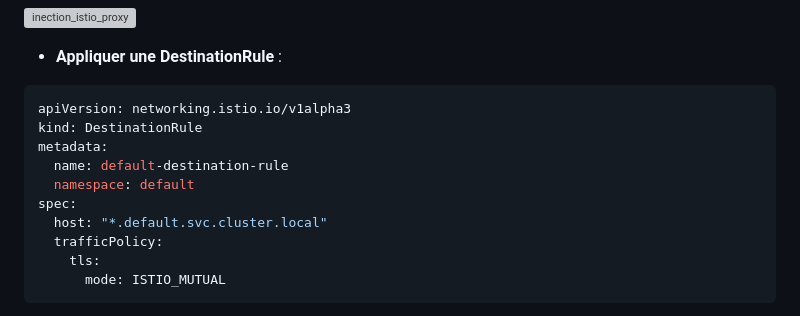
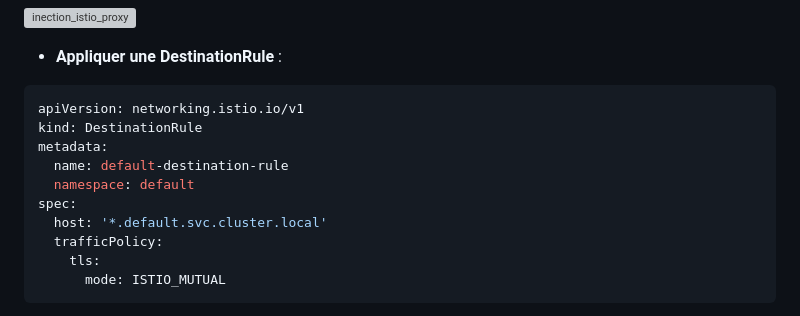
Before and after one commit to Aghilas08/MasterInfo_Projet, a Markdown page: RAPPORT.md, the part around the change. Rendered like a GitHub page; grey boxes are pictures that could not be loaded.

`````diff
--- a/RAPPORT.md
+++ b/RAPPORT.md
@@ -608,13 +608,13 @@ kubectl rollout restart deployment ocr-service
 
 * **Appliquer une DestinationRule** :
 ````yaml
-apiVersion: networking.istio.io/v1alpha3
+apiVersion: networking.istio.io/v1
 kind: DestinationRule
 metadata:
   name: default-destination-rule
   namespace: default
 spec:
-  host: "*.default.svc.cluster.local"
+  host: '*.default.svc.cluster.local'
   trafficPolicy:
     tls:
       mode: ISTIO_MUTUAL
`````
